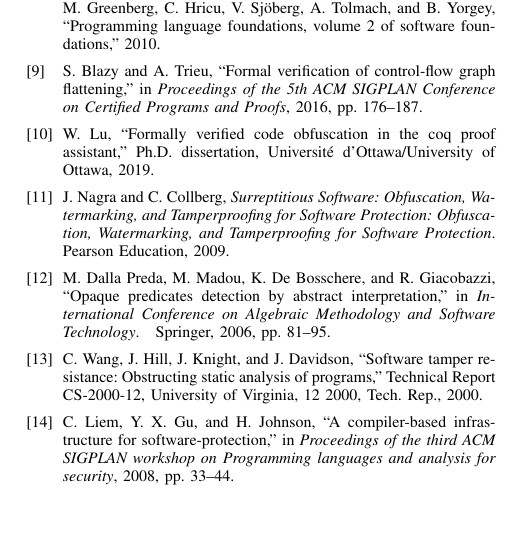
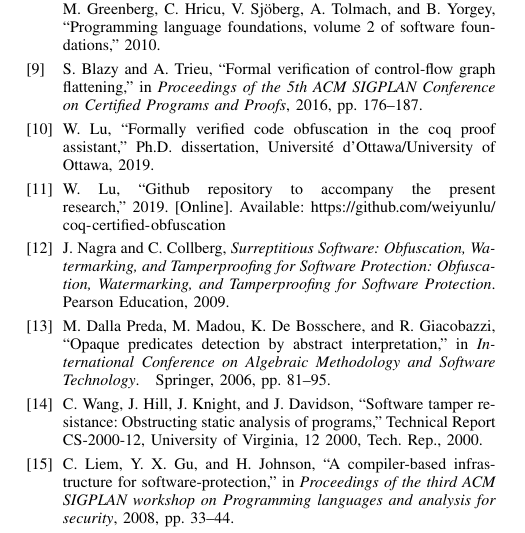
Before and after one commit to weiyunlu/certi-obfs, a LaTeX paper (paper/eurosp-2020-template/eurosp-2020-template.tex): part of one column of page 10 of 10, cut so that both start at the same text. Compiled offline with pdfLaTeX; a missing font is replaced by an installed copy or a similar font; a LaTeX package or settings file that is missing is left out.

Commit message:
added Wei repo ref as bibtex, recopied/pasted from bbl into the main .tex

```diff
--- a/paper/eurosp-2020-template/eurosp-2020-template.tex
+++ b/paper/eurosp-2020-template/eurosp-2020-template.tex
@@ -1211,6 +1211,13 @@ S.~Blazy and A.~Trieu, ``Formal verification of control-flow graph
 W.~Lu, ``Formally verified code obfuscation in the coq proof assistant,'' Ph.D.
   dissertation, Universit{\'e} d'Ottawa/University of Ottawa, 2019.
 
+\bibitem{WeiRepo}
+\BIBentryALTinterwordspacing
+W.~L{u}, ``Github repository to accompany the present research,'' 2019.
+  [Online]. Available:
+  \url{https://github.com/weiyunlu/coq-certified-obfuscation}
+\BIBentrySTDinterwordspacing
+
 \bibitem{CoNa}
 J.~Nagra and C.~Collberg, \emph{Surreptitious Software: Obfuscation,
   Watermarking, and Tamperproofing for Software Protection: Obfuscation,
```
Also changed, not shown: paper/eurosp-2020-template/eurosp-2020-template.bib (+7 -0 lines), paper/eurosp-2020-template/eurosp-2020-template.pdf.
